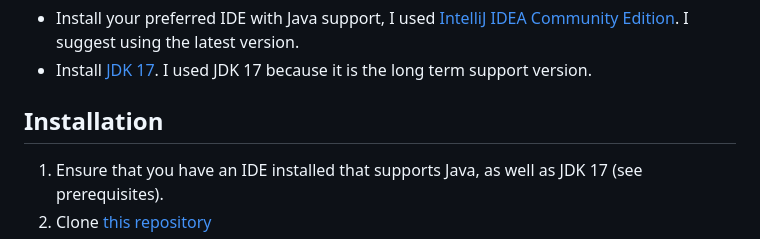
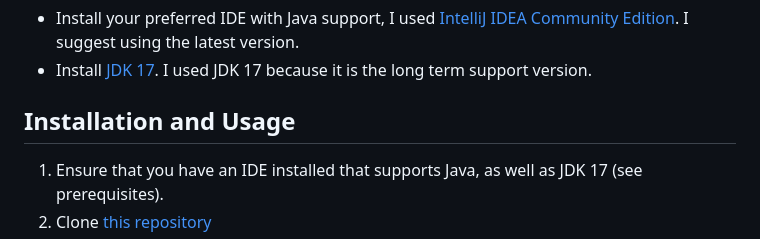
Before and after one commit to alyssapugely/inventory-management-system, a Markdown page: README.md, the part around the change. GitHub-like rendering.

```diff
--- a/README.md
+++ b/README.md
@@ -36,7 +36,7 @@ an organized and intutive user experience.
 - Install your preferred IDE with Java support, I used [IntelliJ IDEA Community Edition](https://www.jetbrains.com/idea/download/other.html). I suggest using the latest version.
 - Install [JDK 17](https://www.oracle.com/java/technologies/downloads/#java17). I used JDK 17 because it is the long term support version.
 
-## Installation
+## Installation and Usage
 
 1. Ensure that you have an IDE installed that supports Java, as well as JDK 17 (see prerequisites).
 2. Clone [this repository](https://github.com/alyssapugely/inventory-management-system)
```
